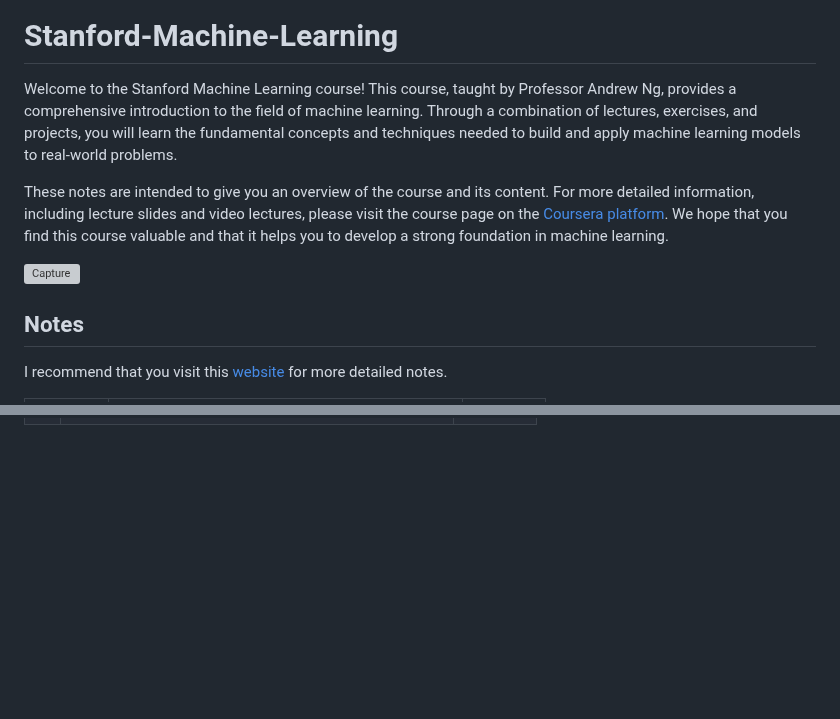
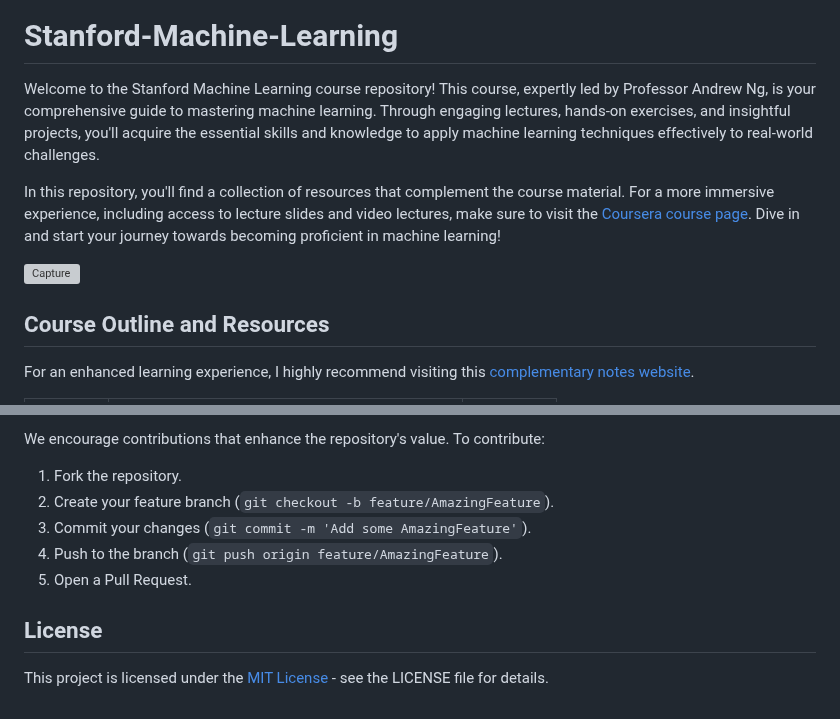
Before and after one commit to djeada/Stanford-Machine-Learning, a Markdown page: README.md, 2 parts joined by grey strips. GitHub-like rendering; blank space fills up the shorter version; grey boxes are pictures that could not be loaded.

```diff
--- a/README.md
+++ b/README.md
@@ -7,13 +7,13 @@
 
 # Stanford-Machine-Learning
 
-Welcome to the Stanford Machine Learning course! This course, taught by Professor Andrew Ng, provides a comprehensive introduction to the field of machine learning. Through a combination of lectures, exercises, and projects, you will learn the fundamental concepts and techniques needed to build and apply machine learning models to real-world problems.
+Welcome to the Stanford Machine Learning course repository! This course, expertly led by Professor Andrew Ng, is your comprehensive guide to mastering machine learning. Through engaging lectures, hands-on exercises, and insightful projects, you'll acquire the essential skills and knowledge to apply machine learning techniques effectively to real-world challenges.
 
-These notes are intended to give you an overview of the course and its content. For more detailed information, including lecture slides and video lectures, please visit the course page on the  <a href="https://www.coursera.org/learn/machine-learning">Coursera platform</a>. We hope that you find this course valuable and that it helps you to develop a strong foundation in machine learning.
+In this repository, you'll find a collection of resources that complement the course material. For a more immersive experience, including access to lecture slides and video lectures, make sure to visit the [Coursera course page](https://www.coursera.org/learn/machine-learning). Dive in and start your journey towards becoming proficient in machine learning!
 
 ![Capture](https://user-images.githubusercontent.com/37275728/186025613-538378ce-2cc9-4db7-9829-d513dc34a344.PNG)
 
-## Notes
+## Course Outline and Resources
 
-I recommend that you visit this <a href="http://www.holehouse.org/mlclass/">website</a> for more detailed notes.
+For an enhanced learning experience, I highly recommend visiting this [complementary notes website](http://www.holehouse.org/mlclass/).
 
@@ -174,0 +58,11 @@ I recommend that you visit this <a href="http://www.holehouse.org/mlclass/">webs
+We encourage contributions that enhance the repository's value. To contribute:
+
+1. Fork the repository.
+2. Create your feature branch (`git checkout -b feature/AmazingFeature`).
+3. Commit your changes (`git commit -m 'Add some AmazingFeature'`).
+4. Push to the branch (`git push origin feature/AmazingFeature`).
+5. Open a Pull Request.
+
+## License
+
+This project is licensed under the [MIT License](LICENSE) - see the LICENSE file for details.
```
Also changed, not shown: other parts of README.md (+36 -153 lines).
